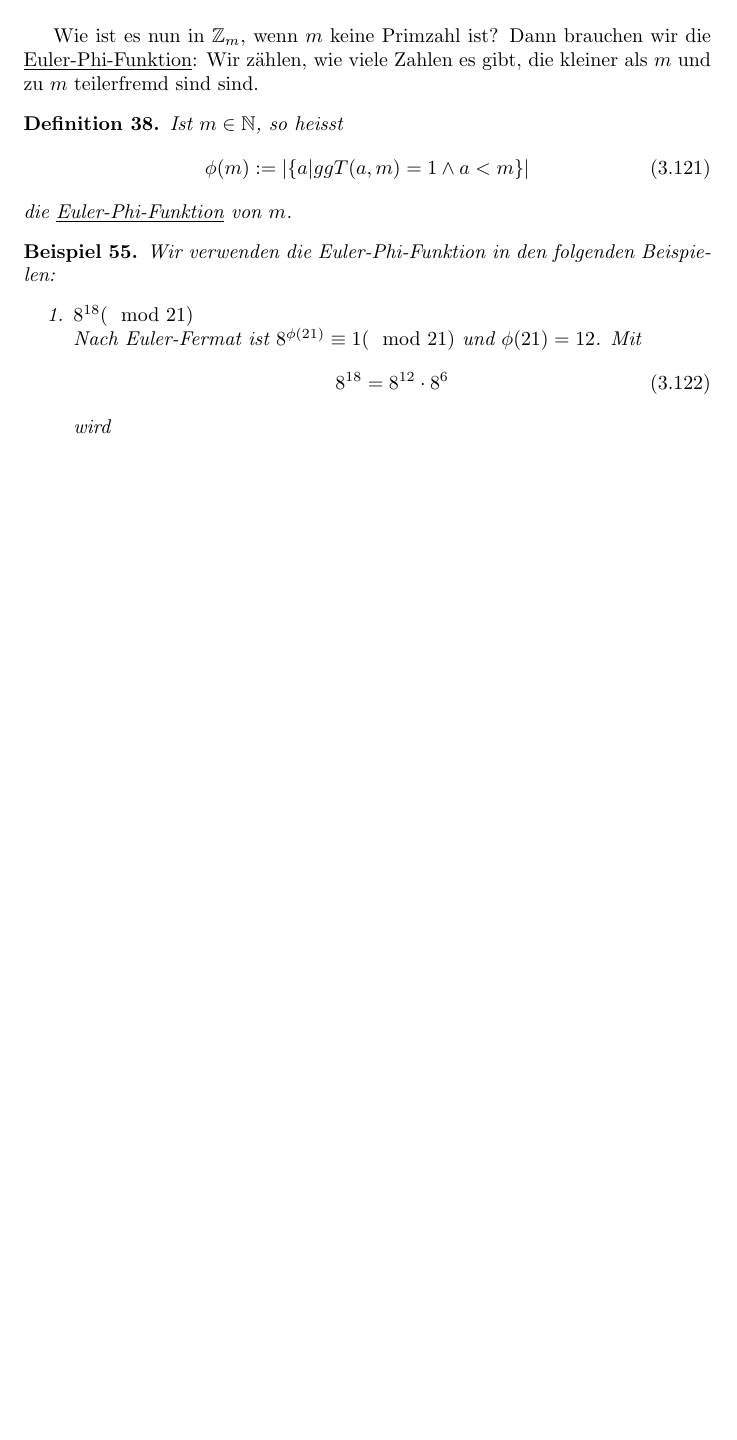
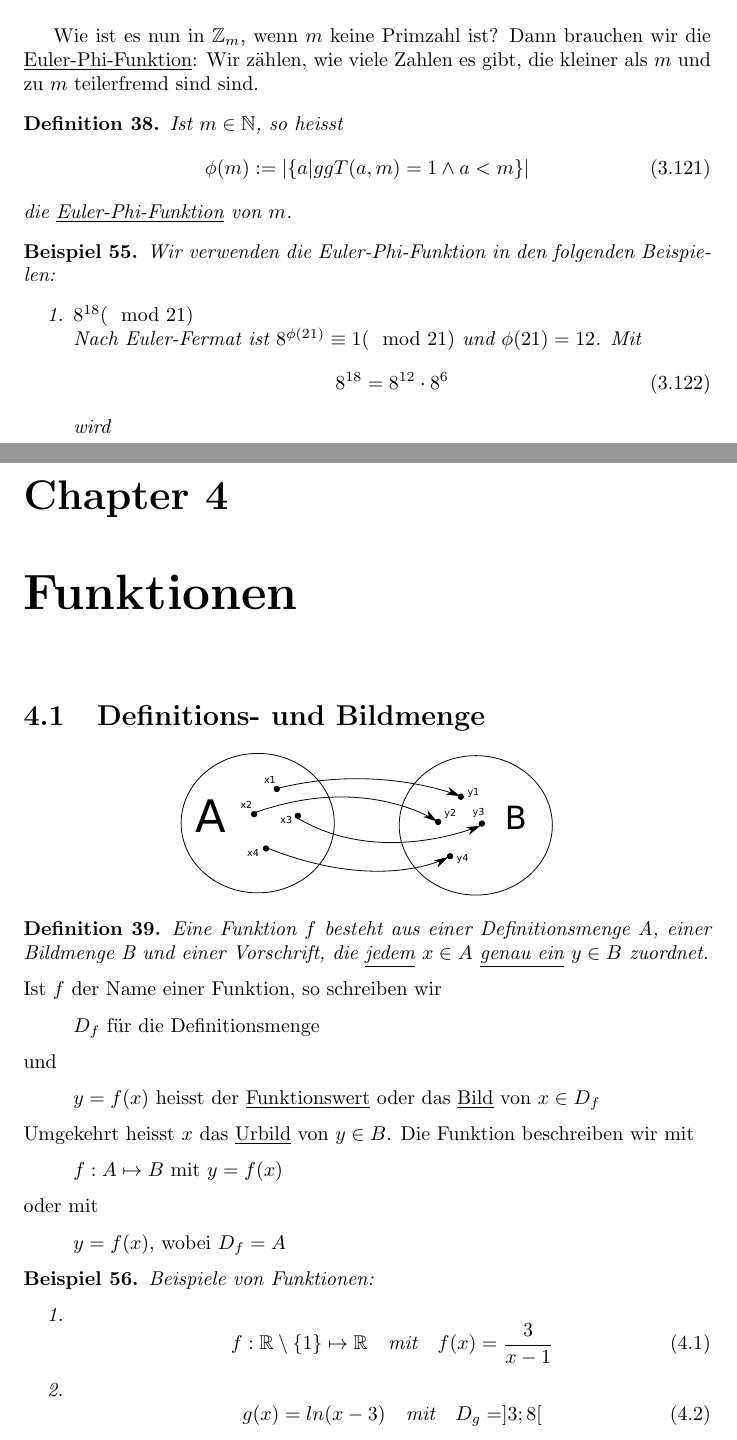
Before and after one commit to simonkrenger/bfh-diskrete-mathematik, a LaTeX document (Diskrete_Mathematik.tex): part of page 63 of 63 before the commit and two parts of pages 63 and 64 of 64 after it, the two joined at a grey line, cut so that both start at the same text, the shorter picture padded with empty space. Compiled offline with pdfLaTeX.

Commit message:
Added chapter "Funktionen"

```diff
--- a/Diskrete_Mathematik.tex
+++ b/Diskrete_Mathematik.tex
@@ -1742,6 +1742,19 @@ Nach Euler-Fermat ist $8^{\phi(21)} \equiv 1 (\mod{21})$ und $\phi(21) = 12$. Mi
 wird
 %TODO
 \end{enumerate}\end{myexample}
-
-
+\chapter{Funktionen}
+\section{Definitions- und Bildmenge}
+\begin{center}\includegraphics[scale=0.5]{img/4-definition-function.eps}\end{center}
+\begin{mydef}Eine Funktion $f$ besteht aus einer Definitionsmenge A, einer Bildmenge B und einer Vorschrift, die \underline{jedem} $x \in A$ \underline{genau ein} $y \in B$ zuordnet.\end{mydef}
+Ist $f$ der Name einer Funktion, so schreiben wir
+\begin{quote}$D_f$ für die Definitionsmenge\end{quote}
+und
+\begin{quote}$y = f(x)$ heisst der \underline{Funktionswert} oder das \underline{Bild} von $x \in D_f$\end{quote}
+Umgekehrt heisst $x$ das \underline{Urbild} von $y \in B$. Die Funktion beschreiben wir mit
+\begin{quote}$f: A \mapsto B$ mit $y = f(x)$\end{quote}
+oder mit
+\begin{quote}$y = f(x)$, wobei $D_f = A$\end{quote}
+\begin{myexample}Beispiele von Funktionen:\begin{enumerate}
+\item\begin{equation}f: \mathbb{R} \setminus \{1\} \mapsto \mathbb{R} \quad \mbox{mit} \quad f(x) = \frac{3}{x-1}\end{equation}
+\item \begin{equation}g(x) = ln(x-3) \quad \mbox{mit} \quad D_g = ]3 ; 8[\end{equation}\end{enumerate}\end{myexample}
 \end{document}
```
Also changed, not shown: Diskrete_Mathematik.pdf, img/4-definition-function.eps (added).
